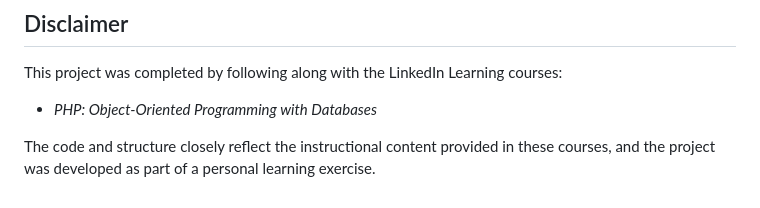
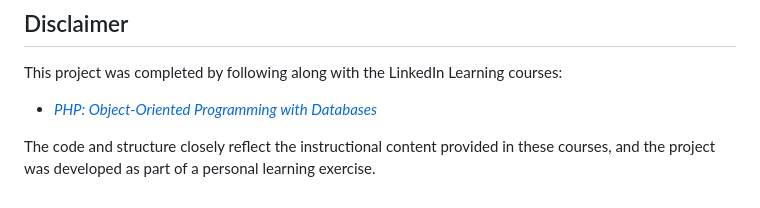
Before and after one commit to Riku737/Car-Dealership-Website, a Markdown page: README.md, the part around the change. GitHub-like rendering.

Commit message:
Update README to include hyperlink for course

```diff
--- a/README.md
+++ b/README.md
@@ -69,6 +69,6 @@ Password: MySecure!Pass123
 
 This project was completed by following along with the LinkedIn Learning courses:
 
--   _PHP: Object-Oriented Programming with Databases_
+-   [_PHP: Object-Oriented Programming with Databases_](https://www.linkedin.com/learning/php-object-oriented-programming-with-databases)
 
 The code and structure closely reflect the instructional content provided in these courses, and the project was developed as part of a personal learning exercise.
```
